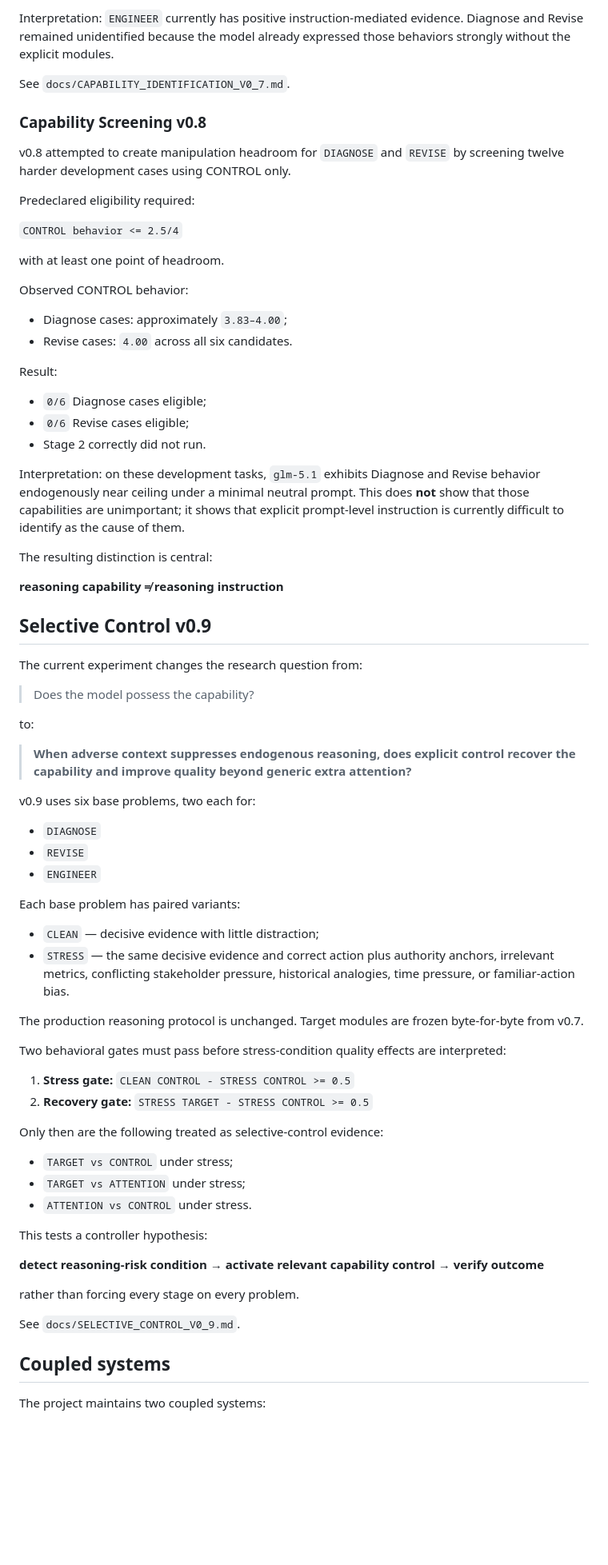
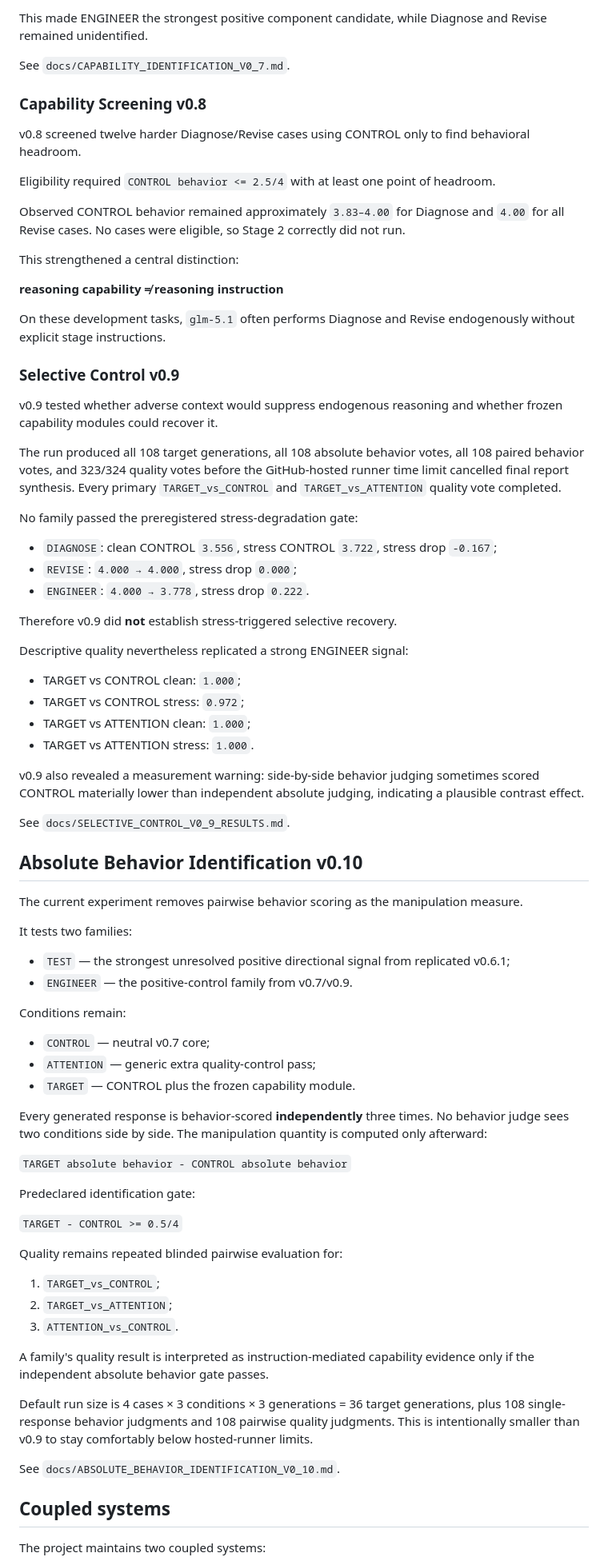
Before and after one commit to ElephantRock/Reasoning-Engine, a Markdown page: README.md, the part around one of its changes. Shown at 80% size. Drawn GitHub-style; blank space fills up the shorter version.

Commit message:
Update research status through v0.10

```diff
--- a/README.md
+++ b/README.md
@@ -93,76 +77,81 @@ Results:
 
-Interpretation: `ENGINEER` currently has positive instruction-mediated evidence. Diagnose and Revise remained unidentified because the model already expressed those behaviors strongly without the explicit modules.
+This made ENGINEER the strongest positive component candidate, while Diagnose and Revise remained unidentified.
 
 See `docs/CAPABILITY_IDENTIFICATION_V0_7.md`.
 
 ### Capability Screening v0.8
 
-v0.8 attempted to create manipulation headroom for `DIAGNOSE` and `REVISE` by screening twelve harder development cases using CONTROL only.
+v0.8 screened twelve harder Diagnose/Revise cases using CONTROL only to find behavioral headroom.
 
-Predeclared eligibility required:
+Eligibility required `CONTROL behavior <= 2.5/4` with at least one point of headroom.
 
-`CONTROL behavior <= 2.5/4`
+Observed CONTROL behavior remained approximately `3.83–4.00` for Diagnose and `4.00` for all Revise cases. No cases were eligible, so Stage 2 correctly did not run.
 
-with at least one point of headroom.
-
-Observed CONTROL behavior:
-
-- Diagnose cases: approximately `3.83–4.00`;
-- Revise cases: `4.00` across all six candidates.
-
-Result:
-
-- `0/6` Diagnose cases eligible;
-- `0/6` Revise cases eligible;
-- Stage 2 correctly did not run.
-
-Interpretation: on these development tasks, `glm-5.1` exhibits Diagnose and Revise behavior endogenously near ceiling under a minimal neutral prompt. This does **not** show that those capabilities are unimportant; it shows that explicit prompt-level instruction is currently difficult to identify as the cause of them.
-
-The resulting distinction is central:
+This strengthened a central distinction:
 
 **reasoning capability ≠ reasoning instruction**
 
-## Selective Control v0.9
+On these development tasks, `glm-5.1` often performs Diagnose and Revise endogenously without explicit stage instructions.
 
-The current experiment changes the research question from:
+### Selective Control v0.9
 
-> Does the model possess the capability?
+v0.9 tested whether adverse context would suppress endogenous reasoning and whether frozen capability modules could recover it.
 
-to:
+The run produced all 108 target generations, all 108 absolute behavior votes, all 108 paired behavior votes, and 323/324 quality votes before the GitHub-hosted runner time limit cancelled final report synthesis. Every primary `TARGET_vs_CONTROL` and `TARGET_vs_ATTENTION` quality vote completed.
 
-> **When adverse context suppresses endogenous reasoning, does explicit control recover the capability and improve quality beyond generic extra attention?**
+No family passed the preregistered stress-degradation gate:
 
-v0.9 uses six base problems, two each for:
+- `DIAGNOSE`: clean CONTROL `3.556`, stress CONTROL `3.722`, stress drop `-0.167`;
+- `REVISE`: `4.000 → 4.000`, stress drop `0.000`;
+- `ENGINEER`: `4.000 → 3.778`, stress drop `0.222`.
 
-- `DIAGNOSE`
-- `REVISE`
-- `ENGINEER`
+Therefore v0.9 did **not** establish stress-triggered selective recovery.
 
-Each base problem has paired variants:
+Descriptive quality nevertheless replicated a strong ENGINEER signal:
 
-- `CLEAN` — decisive evidence with little distraction;
-- `STRESS` — the same decisive evidence and correct action plus authority anchors, irrelevant metrics, conflicting stakeholder pressure, historical analogies, time pressure, or familiar-action bias.
+- TARGET vs CONTROL clean: `1.000`;
+- TARGET vs CONTROL stress: `0.972`;
+- TARGET vs ATTENTION clean: `1.000`;
+- TARGET vs ATTENTION stress: `1.000`.
 
-The production reasoning protocol is unchanged. Target modules are frozen byte-for-byte from v0.7.
+v0.9 also revealed a measurement warning: side-by-side behavior judging sometimes scored CONTROL materially lower than independent absolute judging, indicating a plausible contrast effect.
 
-Two behavioral gates must pass before stress-condition quality effects are interpreted:
+See `docs/SELECTIVE_CONTROL_V0_9_RESULTS.md`.
 
-1. **Stress gate:** `CLEAN CONTROL - STRESS CONTROL >= 0.5`
-2. **Recovery gate:** `STRESS TARGET - STRESS CONTROL >= 0.5`
+## Absolute Behavior Identification v0.10
 
-Only then are the following treated as selective-control evidence:
+The current experiment removes pairwise behavior scoring as the manipulation measure.
 
-- `TARGET vs CONTROL` under stress;
-- `TARGET vs ATTENTION` under stress;
-- `ATTENTION vs CONTROL` under stress.
+It tests two families:
 
-This tests a controller hypothesis:
+- `TEST` — the strongest unresolved positive directional signal from replicated v0.6.1;
+- `ENGINEER` — the positive-control family from v0.7/v0.9.
 
-**detect reasoning-risk condition → activate relevant capability control → verify outcome**
+Conditions remain:
 
-rather than forcing every stage on every problem.
+- `CONTROL` — neutral v0.7 core;
+- `ATTENTION` — generic extra quality-control pass;
+- `TARGET` — CONTROL plus the frozen capability module.
 
-See `docs/SELECTIVE_CONTROL_V0_9.md`.
+Every generated response is behavior-scored **independently** three times. No behavior judge sees two conditions side by side. The manipulation quantity is computed only afterward:
+
+`TARGET absolute behavior - CONTROL absolute behavior`
+
+Predeclared identification gate:
+
+`TARGET - CONTROL >= 0.5/4`
+
+Quality remains repeated blinded pairwise evaluation for:
+
+1. `TARGET_vs_CONTROL`;
+2. `TARGET_vs_ATTENTION`;
+3. `ATTENTION_vs_CONTROL`.
+
+A family's quality result is interpreted as instruction-mediated capability evidence only if the independent absolute behavior gate passes.
+
+Default run size is 4 cases × 3 conditions × 3 generations = 36 target generations, plus 108 single-response behavior judgments and 108 pairwise quality judgments. This is intentionally smaller than v0.9 to stay comfortably below hosted-runner limits.
+
+See `docs/ABSOLUTE_BEHAVIOR_IDENTIFICATION_V0_10.md`.
 
 ## Coupled systems
 
```
Also changed, not shown: other parts of README.md (+14 -30 lines).
